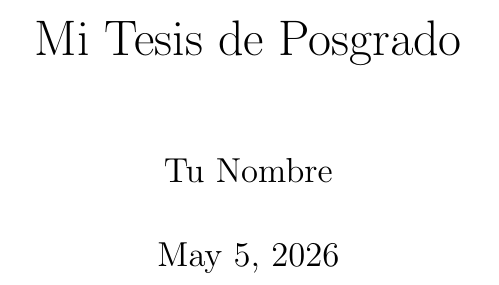
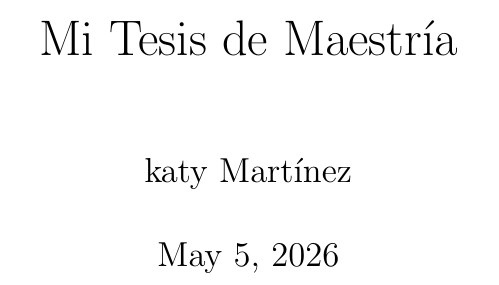
Before and after one commit to KatyMtz/mi-tesis-latex, a LaTeX document (main.tex): part of page 1 of 2, cut so that both start at the same text. Compiled offline with pdfLaTeX.

Commit message:
Update main.tex
Cambio en Título

```diff
--- a/main.tex
+++ b/main.tex
@@ -1,7 +1,7 @@
 \documentclass{report}
 \begin{document}
-\title{Mi Tesis de Posgrado}
-\author{Tu Nombre}
+\title{Mi Tesis de Maestría}
+\author{katy Martínez}
 \maketitle
 
 \chapter{Introducción}
```
